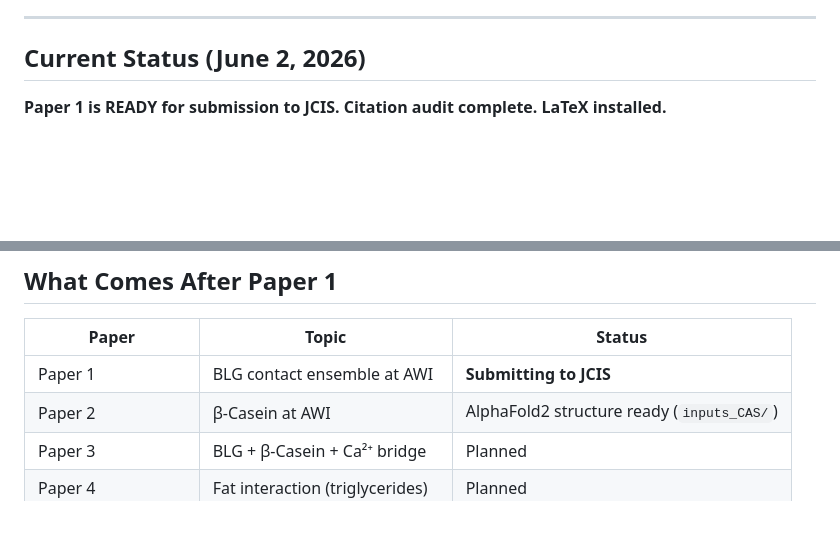
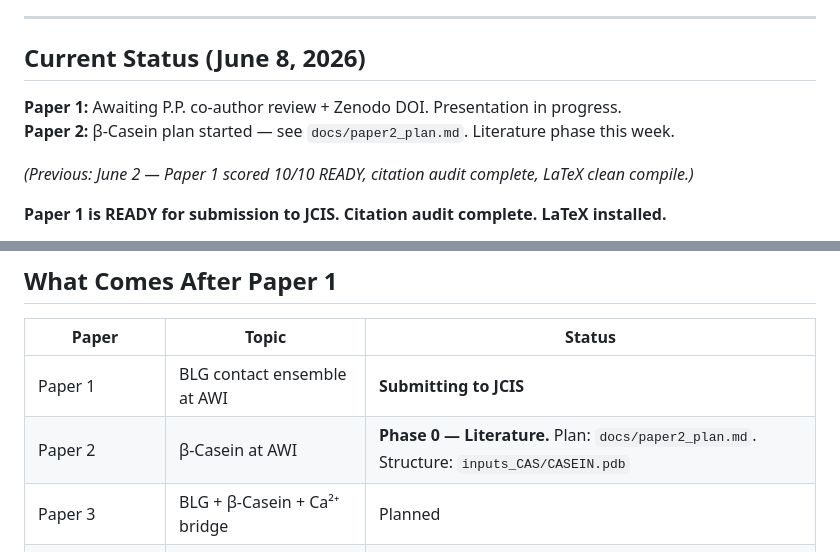
Before and after one commit to cpornjar/blg-airwater-interface-md, a Markdown page: CLAUDE.md, 2 parts joined by grey strips. Rendered like a GitHub page; blank space fills up the shorter version.

Commit message:
docs: add Paper 2 β-Casein plan and update CLAUDE.md status to June 8

```diff
--- a/CLAUDE.md
+++ b/CLAUDE.md
@@ -101,7 +101,12 @@
 
 ---
 
-## Current Status (June 2, 2026)
+## Current Status (June 8, 2026)
+
+**Paper 1:** Awaiting P.P. co-author review + Zenodo DOI. Presentation in progress.
+**Paper 2:** β-Casein plan started — see `docs/paper2_plan.md`. Literature phase this week.
+
+*(Previous: June 2 — Paper 1 scored 10/10 READY, citation audit complete, LaTeX clean compile.)*
 
 **Paper 1 is READY for submission to JCIS. Citation audit complete. LaTeX installed.**
 - Auto-review Round 12: Gemini 2.5 Flash scored **10/10, READY** ✓
@@ -272,7 +277,7 @@ State: `review-stage/REVIEW_STATE.json`
 | Paper | Topic | Status |
 |-------|-------|--------|
 | Paper 1 | BLG contact ensemble at AWI | **Submitting to JCIS** |
-| Paper 2 | β-Casein at AWI | AlphaFold2 structure ready (`inputs_CAS/`) |
+| Paper 2 | β-Casein at AWI | **Phase 0 — Literature.** Plan: `docs/paper2_plan.md`. Structure: `inputs_CAS/CASEIN.pdb` |
 | Paper 3 | BLG + β-Casein + Ca²⁺ bridge | Planned |
 | Paper 4 | Fat interaction (triglycerides) | Planned |
 | Enhanced sampling | Metadynamics along (SASA, θ) | SET 1D data = baseline |
```
Also changed, not shown: docs/paper2_plan.md (added, +118 -0 lines).
